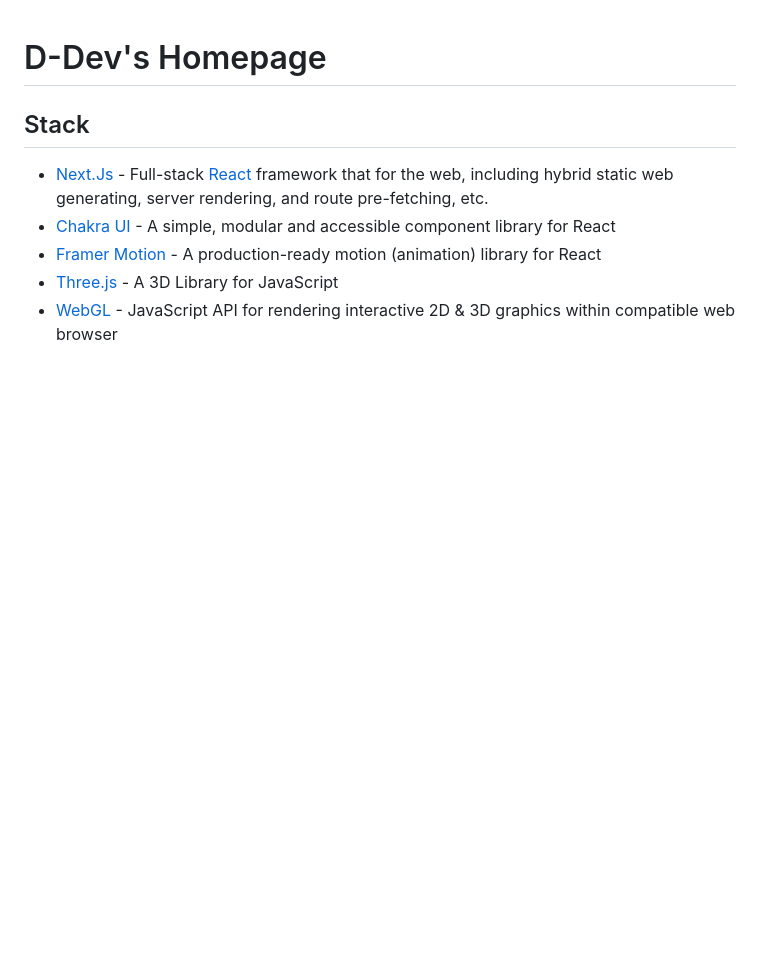
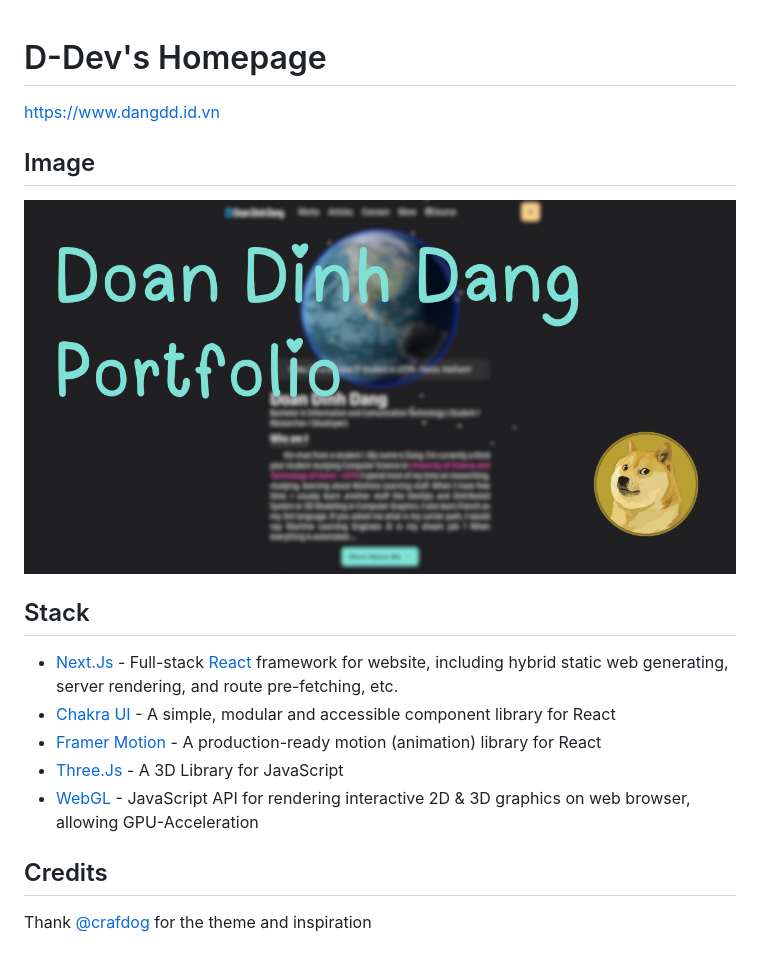
Before and after one commit to dangdd2003/d-dev-homepage, a Markdown page: .github/README.md, the part around the change. GitHub-like rendering; pictures changed too: .github/homepage.png (added); blank space fills up the shorter version.

Commit message:
add license and readme

```diff
--- a/README.md
+++ b/.github/README.md
@@ -1,14 +1,24 @@
 # D-Dev's Homepage
+
+https://www.dangdd.id.vn
+
+## Image
+
+![Homepage](./homepage.png)
 
 ## Stack
 
 - [Next.Js](https://nextjs.org) - Full-stack [React](https://react.dev)
-  framework that for the web, including hybrid static web generating, server
+  framework for website, including hybrid static web generating, server
   rendering, and route pre-fetching, etc.
 - [Chakra UI](https://v2.chakra-ui.com) - A simple, modular and accessible
   component library for React
 - [Framer Motion](https://www.framer.com/motion) - A production-ready
   motion (animation) library for React
-- [Three.js](https://threejs.org) - A 3D Library for JavaScript
+- [Three.Js](https://threejs.org) - A 3D Library for JavaScript
 - [WebGL](https://en.wikipedia.org/wiki/WebGL) - JavaScript API for rendering interactive
-  2D & 3D graphics within compatible web browser
+  2D & 3D graphics on web browser, allowing GPU-Acceleration
+
+## Credits
+
+Thank [@crafdog](https://github.com/craftzdog) for the theme and inspiration
```
Also changed, not shown: 1 other file.
